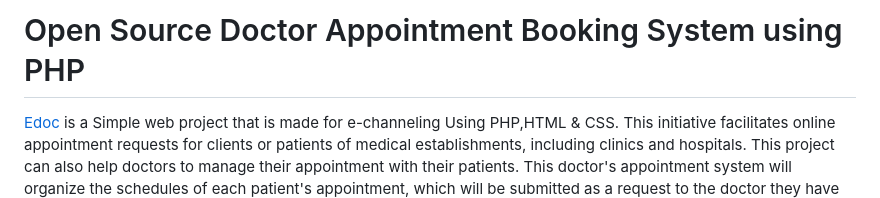
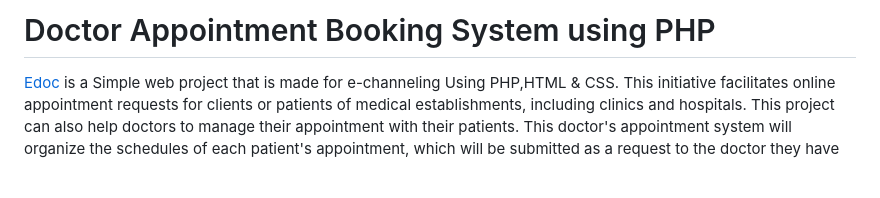
Before and after one commit to Aarogya99/doctor-appointment-system, a Markdown page: README.md, the part around the change. Rendered like a GitHub page; blank space fills up the shorter version.

Commit message:
Update project title in README.md

```diff
--- a/README.md
+++ b/README.md
@@ -1,5 +1,5 @@
 
-# Open Source Doctor Appointment Booking System using PHP
+# Doctor Appointment Booking System using PHP
 
 [Edoc](https://github.com/HashenUdara/edoc-doctor-appointment-system/) is a Simple web project that is made for e-channeling Using PHP,HTML & CSS.
 This initiative facilitates online appointment requests for clients or patients of medical establishments, including clinics and hospitals. This project can also help doctors to manage their appointment with their patients. This doctor's appointment system will organize the schedules of each patient's appointment, which will be submitted as a request to the doctor they have selected. The system comprises three key roles: administrator, doctor, and patient. The system admin will populate the list of the doctors with their specialties and along with the doctor's details and system credentials. The patients can browse the doctor's appointment system website to find a doctor that has the specialty of their needs. Patients can review the doctor's weekly schedule, enabling them to select a suitable day and time for their appointment. Subsequently, they can submit their appointment request. After that, the doctors can view all their appointments and the appointment request of the patients for their availability.
```
